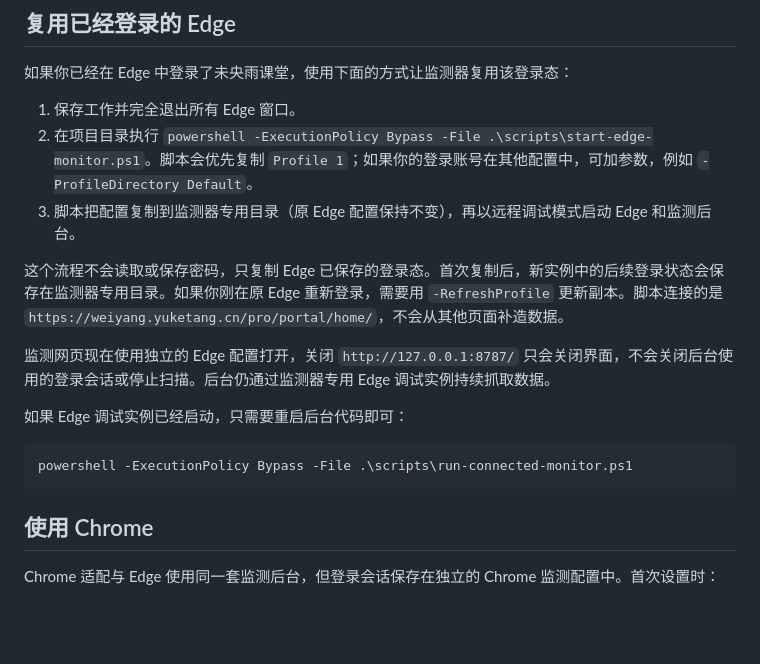
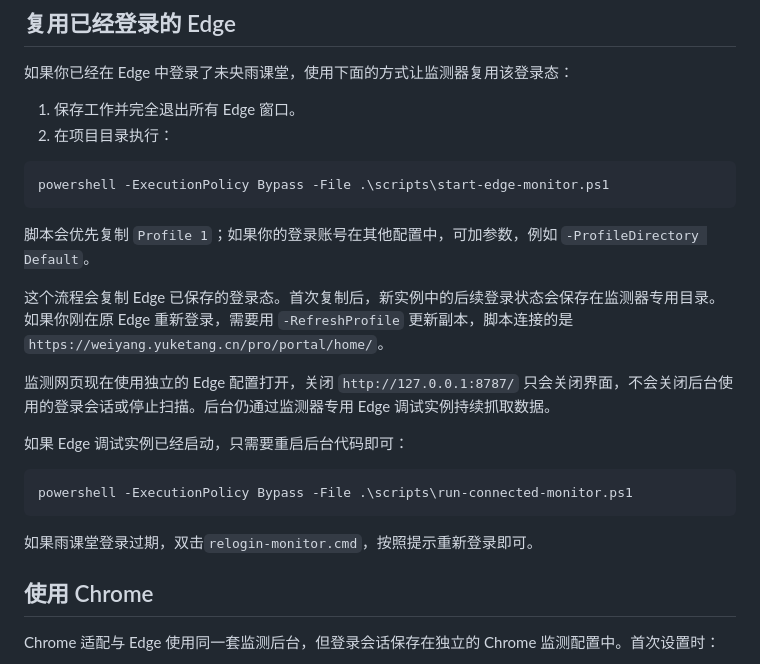
Before and after one commit to Polucky717/weiyang-monitor, a Markdown page: README.md, the part around the change. GitHub-like rendering; blank space fills up the shorter version.

Commit message:
Revise Edge monitor setup instructions in README
Updated instructions for starting the Edge monitor and clarified the profile copying process.

````diff
--- a/README.md
+++ b/README.md
@@ -83,10 +83,15 @@ node tools\install-autostart.js --check
 如果你已经在 Edge 中登录了未央雨课堂，使用下面的方式让监测器复用该登录态：
 
 1. 保存工作并完全退出所有 Edge 窗口。
-2. 在项目目录执行 `powershell -ExecutionPolicy Bypass -File .\scripts\start-edge-monitor.ps1`。脚本会优先复制 `Profile 1`；如果你的登录账号在其他配置中，可加参数，例如 `-ProfileDirectory Default`。
-3. 脚本把配置复制到监测器专用目录（原 Edge 配置保持不变），再以远程调试模式启动 Edge 和监测后台。
+2. 在项目目录执行：
 
-这个流程不会读取或保存密码，只复制 Edge 已保存的登录态。首次复制后，新实例中的后续登录状态会保存在监测器专用目录。如果你刚在原 Edge 重新登录，需要用 `-RefreshProfile` 更新副本。脚本连接的是 `https://weiyang.yuketang.cn/pro/portal/home/`，不会从其他页面补造数据。
+```powershell
+powershell -ExecutionPolicy Bypass -File .\scripts\start-edge-monitor.ps1
+```
+
+脚本会优先复制 `Profile 1`；如果你的登录账号在其他配置中，可加参数，例如 `-ProfileDirectory Default`。
+
+这个流程会复制 Edge 已保存的登录态。首次复制后，新实例中的后续登录状态会保存在监测器专用目录。如果你刚在原 Edge 重新登录，需要用 `-RefreshProfile` 更新副本，脚本连接的是 `https://weiyang.yuketang.cn/pro/portal/home/`。
 
 监测网页现在使用独立的 Edge 配置打开，关闭 `http://127.0.0.1:8787/` 只会关闭界面，不会关闭后台使用的登录会话或停止扫描。后台仍通过监测器专用 Edge 调试实例持续抓取数据。
 
@@ -95,6 +100,8 @@ node tools\install-autostart.js --check
 ```powershell
 powershell -ExecutionPolicy Bypass -File .\scripts\run-connected-monitor.ps1
 ```
+
+如果雨课堂登录过期，双击`relogin-monitor.cmd`，按照提示重新登录即可。
 
 ## 使用 Chrome
 
````
